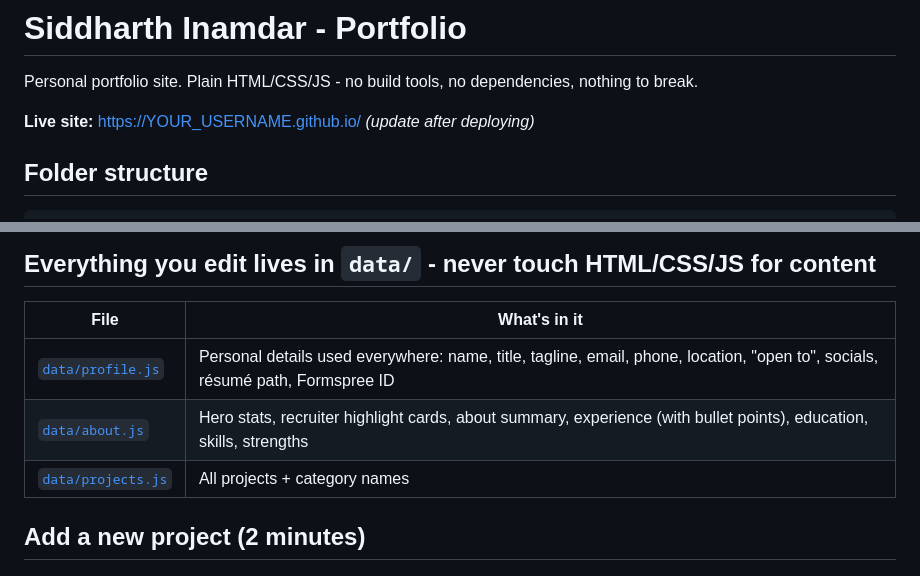
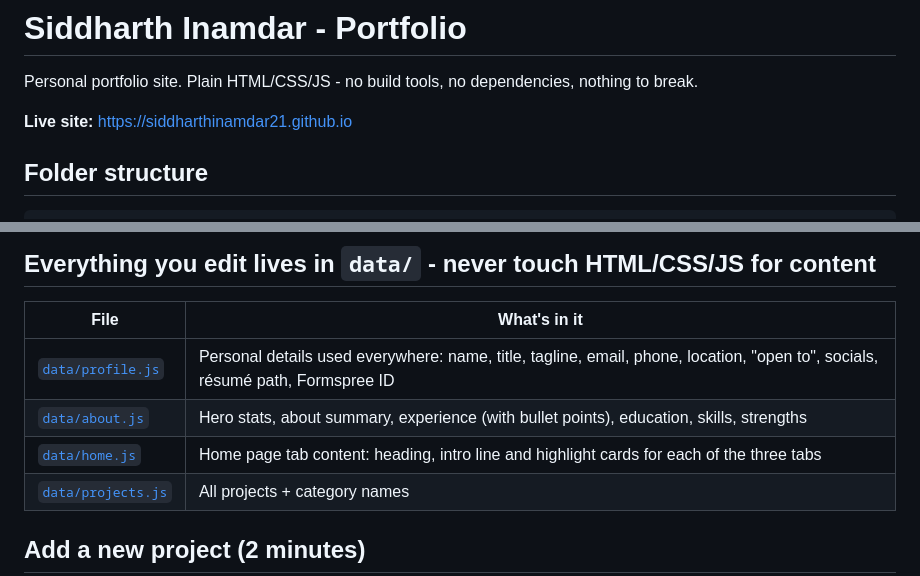
Before and after one commit to siddharthinamdar21/siddharthinamdar21.github.io, a Markdown page: README.md, 2 parts joined by grey strips. Drawn GitHub-style.

```diff
--- a/README.md
+++ b/README.md
@@ -2,7 +2,7 @@
 
 Personal portfolio site. Plain HTML/CSS/JS - no build tools, no dependencies, nothing to break.
 
-**Live site:** https://YOUR_USERNAME.github.io/ *(update after deploying)*
+**Live site:** <https://siddharthinamdar21.github.io>
 
 ## Folder structure
 
@@ -29,7 +29,8 @@ one template renders them all from `data/projects.js`.
 | File | What's in it |
 |---|---|
 | [`data/profile.js`](data/profile.js) | Personal details used everywhere: name, title, tagline, email, phone, location, "open to", socials, résumé path, Formspree ID |
-| [`data/about.js`](data/about.js) | Hero stats, recruiter highlight cards, about summary, experience (with bullet points), education, skills, strengths |
+| [`data/about.js`](data/about.js) | Hero stats, about summary, experience (with bullet points), education, skills, strengths |
+| [`data/home.js`](data/home.js) | Home page tab content: heading, intro line and highlight cards for each of the three tabs |
 | [`data/projects.js`](data/projects.js) | All projects + category names |
 
 ## Add a new project (2 minutes)
```
Also changed, not shown: CLAUDE.md (added, +158 -0 lines), docs/DECISIONS.md (added, +122 -0 lines).
